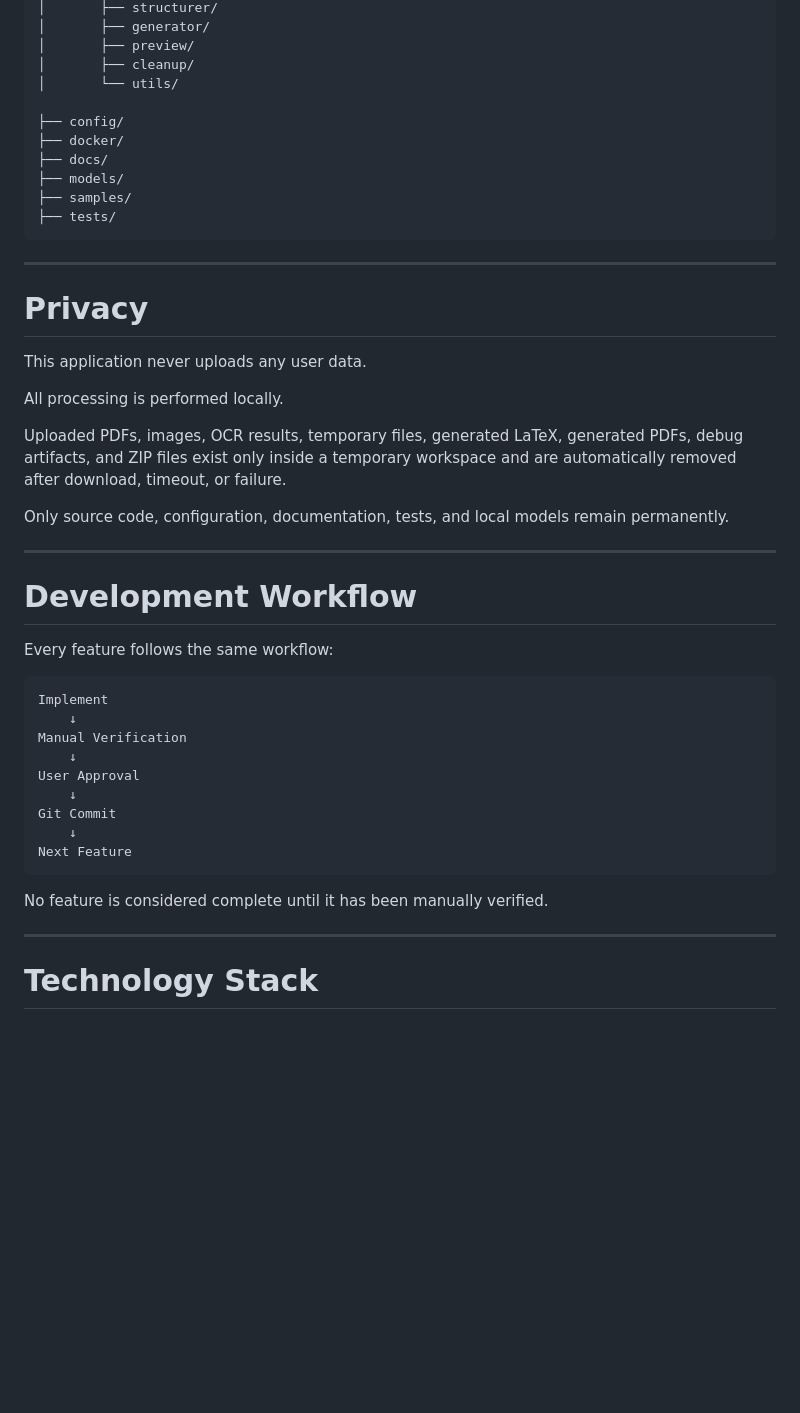
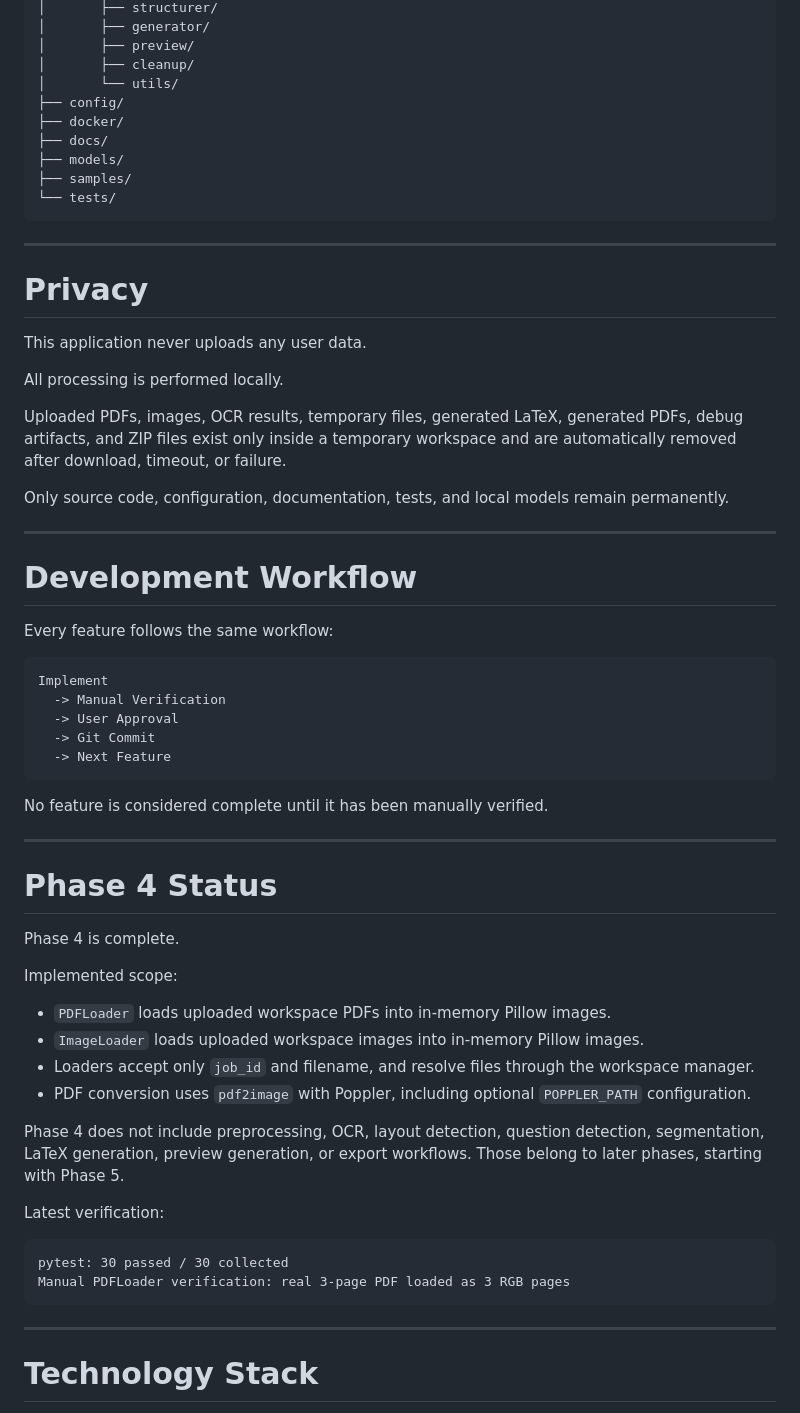
Before and after one commit to ezhil0512/offline_latex_generator_new, a Markdown page: README.md, the part around one of its changes. Drawn GitHub-style; blank space fills up the shorter version.

Commit message:
docs: update Phase 4 status

````diff
--- a/README.md
+++ b/README.md
@@ -89,13 +101,12 @@ offline_latex_generator/
 │       ├── preview/
 │       ├── cleanup/
 │       └── utils/
-
 ├── config/
 ├── docker/
 ├── docs/
 ├── models/
 ├── samples/
-├── tests/
+└── tests/
 ```
 
 ---
@@ -106,9 +117,12 @@ This application never uploads any user data.
 
 All processing is performed locally.
 
-Uploaded PDFs, images, OCR results, temporary files, generated LaTeX, generated PDFs, debug artifacts, and ZIP files exist only inside a temporary workspace and are automatically removed after download, timeout, or failure.
+Uploaded PDFs, images, OCR results, temporary files, generated LaTeX, generated
+PDFs, debug artifacts, and ZIP files exist only inside a temporary workspace and
+are automatically removed after download, timeout, or failure.
 
-Only source code, configuration, documentation, tests, and local models remain permanently.
+Only source code, configuration, documentation, tests, and local models remain
+permanently.
 
 ---
 
@@ -116,19 +130,41 @@ Only source code, configuration, documentation, tests, and local models remain p
 
 Every feature follows the same workflow:
 
-```
+```text
 Implement
-    ↓
-Manual Verification
-    ↓
-User Approval
-    ↓
-Git Commit
-    ↓
-Next Feature
+  -> Manual Verification
+  -> User Approval
+  -> Git Commit
+  -> Next Feature
 ```
 
 No feature is considered complete until it has been manually verified.
+
+---
+
+# Phase 4 Status
+
+Phase 4 is complete.
+
+Implemented scope:
+
+- `PDFLoader` loads uploaded workspace PDFs into in-memory Pillow images.
+- `ImageLoader` loads uploaded workspace images into in-memory Pillow images.
+- Loaders accept only `job_id` and filename, and resolve files through the
+  workspace manager.
+- PDF conversion uses `pdf2image` with Poppler, including optional
+  `POPPLER_PATH` configuration.
+
+Phase 4 does not include preprocessing, OCR, layout detection, question
+detection, segmentation, LaTeX generation, preview generation, or export
+workflows. Those belong to later phases, starting with Phase 5.
+
+Latest verification:
+
+```text
+pytest: 30 passed / 30 collected
+Manual PDFLoader verification: real 3-page PDF loaded as 3 RGB pages
+```
 
 ---
 
````
Also changed, not shown: other parts of README.md (+19 -7 lines).
